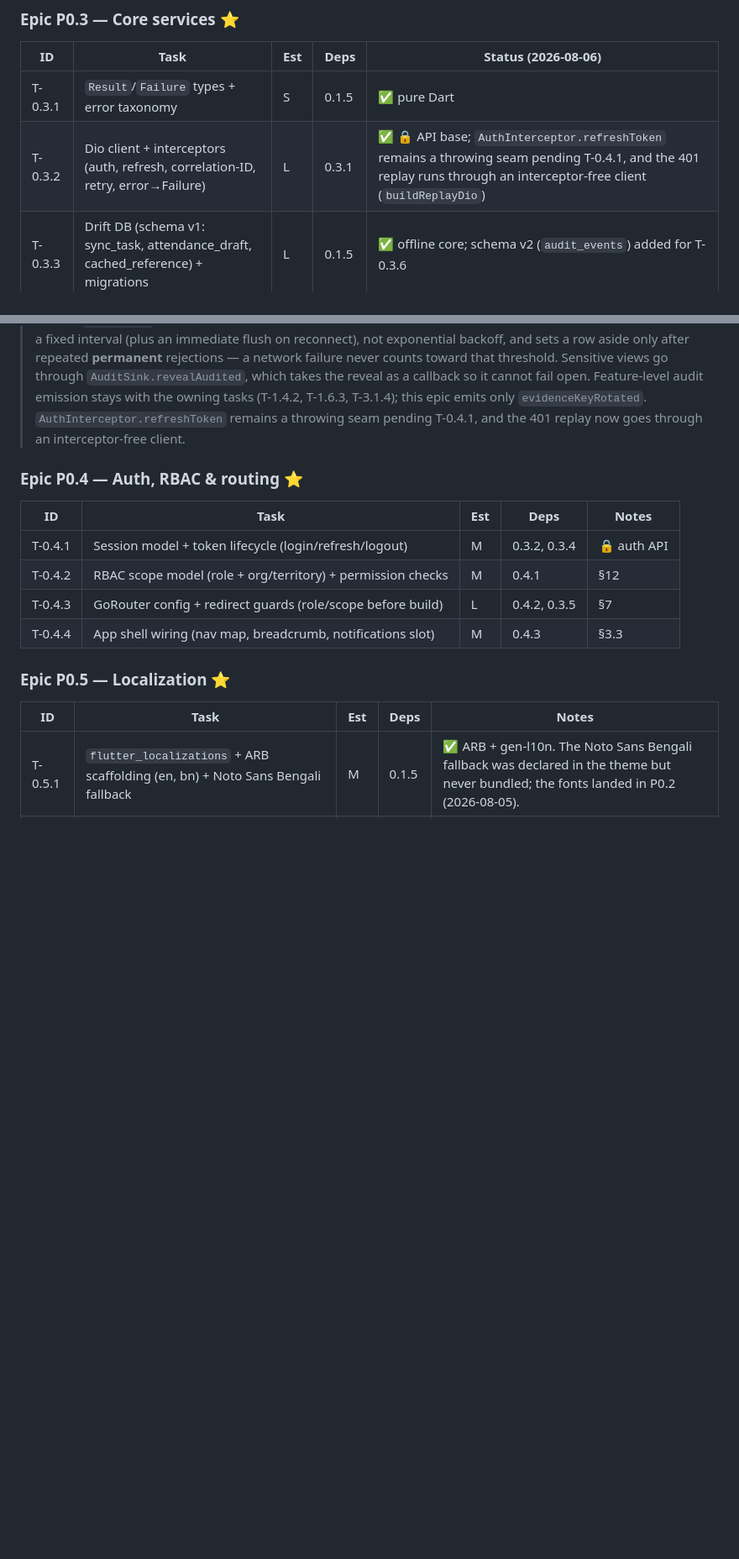
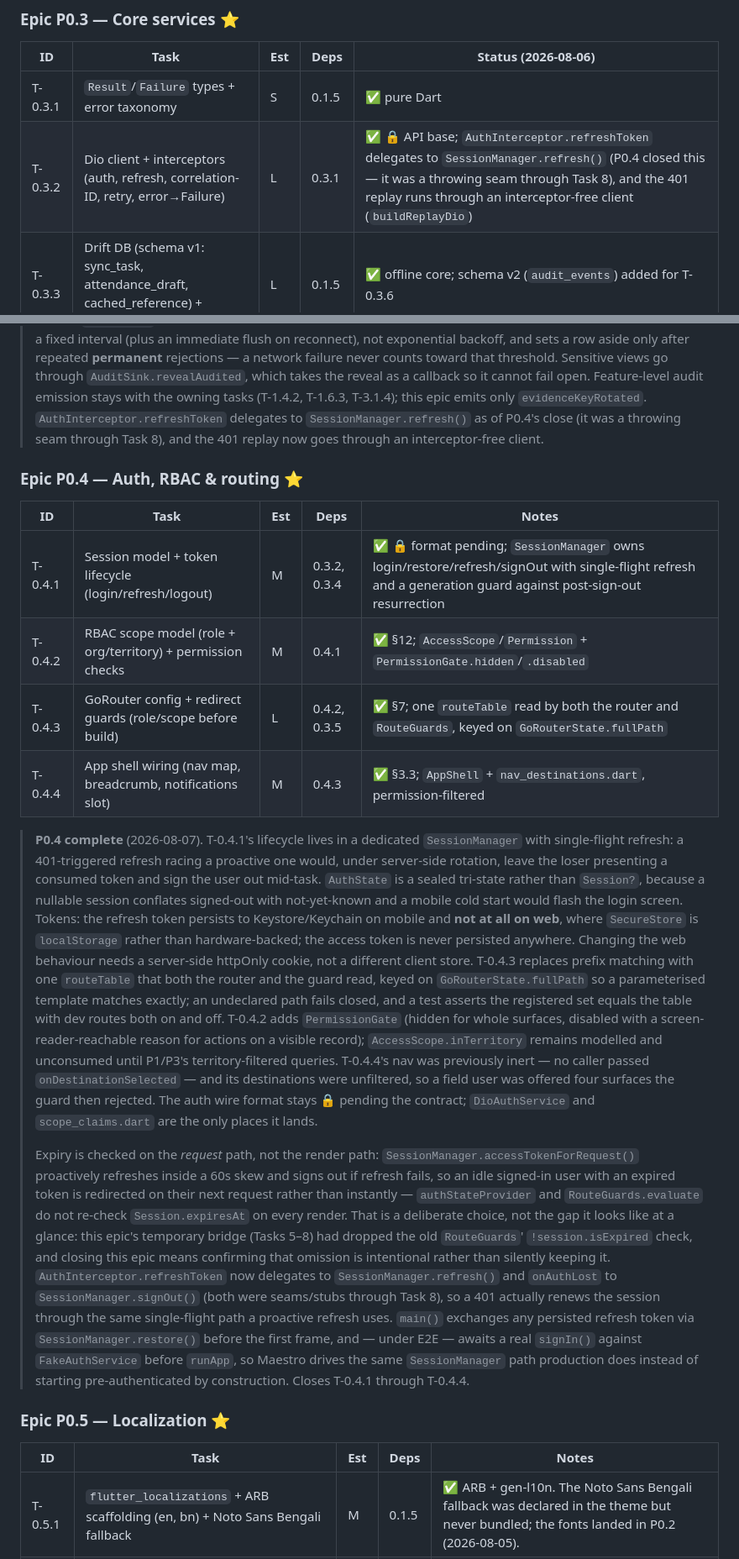
Before and after one commit to Asim971/camp_management, a Markdown page: TASK_BREAKDOWN.md, 2 parts joined by grey strips. Shown at 84% size. Rendered like a GitHub page; blank space fills up the shorter version.

Commit message:
docs: close Epic P0.4 and correct the branch-protection claim
The T-0.1.4 note said the gate check is not required and branch protection
was never enabled. Both are false: main is protected with gate as a
required status check and strict up-to-date enforcement. Also updates two
now-stale T-0.3.2 mentions of AuthInterceptor.refreshToken as a throwing
seam - it delegates to SessionManager.refresh() as of this epic's close.

```diff
--- a/TASK_BREAKDOWN.md
+++ b/TASK_BREAKDOWN.md
@@ -61,7 +61,7 @@
 | ID | Task | Est | Deps | Status (2026-08-06) |
 |----|------|-----|------|---------------------|
 | T-0.3.1 | `Result`/`Failure` types + error taxonomy | S | 0.1.5 | ✅ pure Dart |
-| T-0.3.2 | Dio client + interceptors (auth, refresh, correlation-ID, retry, error→Failure) | L | 0.3.1 | ✅ 🔒 API base; `AuthInterceptor.refreshToken` remains a throwing seam pending T-0.4.1, and the 401 replay runs through an interceptor-free client (`buildReplayDio`) |
+| T-0.3.2 | Dio client + interceptors (auth, refresh, correlation-ID, retry, error→Failure) | L | 0.3.1 | ✅ 🔒 API base; `AuthInterceptor.refreshToken` delegates to `SessionManager.refresh()` (P0.4 closed this — it was a throwing seam through Task 8), and the 401 replay runs through an interceptor-free client (`buildReplayDio`) |
 | T-0.3.3 | Drift DB (schema v1: sync_task, attendance_draft, cached_reference) + migrations | L | 0.1.5 | ✅ offline core; schema v2 (`audit_events`) added for T-0.3.6 |
 | T-0.3.4 | Secure storage wrapper (tokens, encryption keys) | S | 0.1.5 | ✅ `SecureStore`/`FlutterSecureStore` + frozen `SecureStoreKeys` registry |
 | T-0.3.5 | Responsive breakpoint system + adaptive scaffold (drawer/rail/bottom-nav) | M | 0.2.2 | ✅ §11 |
@@ -79,16 +79,59 @@
 > through `AuditSink.revealAudited`, which takes the reveal as a callback so it
 > cannot fail open. Feature-level audit emission stays with the owning tasks
 > (T-1.4.2, T-1.6.3, T-3.1.4); this epic emits only `evidenceKeyRotated`.
-> `AuthInterceptor.refreshToken` remains a throwing seam pending T-0.4.1, and
-> the 401 replay now goes through an interceptor-free client.
+> `AuthInterceptor.refreshToken` delegates to `SessionManager.refresh()` as of
+> P0.4's close (it was a throwing seam through Task 8), and the 401 replay now
+> goes through an interceptor-free client.
 
 ### Epic P0.4 — Auth, RBAC & routing ⭐
 | ID | Task | Est | Deps | Notes |
 |----|------|-----|------|-------|
-| T-0.4.1 | Session model + token lifecycle (login/refresh/logout) | M | 0.3.2, 0.3.4 | 🔒 auth API |
-| T-0.4.2 | RBAC scope model (role + org/territory) + permission checks | M | 0.4.1 | §12 |
-| T-0.4.3 | GoRouter config + redirect guards (role/scope before build) | L | 0.4.2, 0.3.5 | §7 |
-| T-0.4.4 | App shell wiring (nav map, breadcrumb, notifications slot) | M | 0.4.3 | §3.3 |
+| T-0.4.1 | Session model + token lifecycle (login/refresh/logout) | M | 0.3.2, 0.3.4 | ✅ 🔒 format pending; `SessionManager` owns login/restore/refresh/signOut with single-flight refresh and a generation guard against post-sign-out resurrection |
+| T-0.4.2 | RBAC scope model (role + org/territory) + permission checks | M | 0.4.1 | ✅ §12; `AccessScope`/`Permission` + `PermissionGate.hidden`/`.disabled` |
+| T-0.4.3 | GoRouter config + redirect guards (role/scope before build) | L | 0.4.2, 0.3.5 | ✅ §7; one `routeTable` read by both the router and `RouteGuards`, keyed on `GoRouterState.fullPath` |
+| T-0.4.4 | App shell wiring (nav map, breadcrumb, notifications slot) | M | 0.4.3 | ✅ §3.3; `AppShell` + `nav_destinations.dart`, permission-filtered |
+
+> **P0.4 complete** (2026-08-07). T-0.4.1's lifecycle lives in a dedicated
+> `SessionManager` with single-flight refresh: a 401-triggered refresh racing a
+> proactive one would, under server-side rotation, leave the loser presenting a
+> consumed token and sign the user out mid-task. `AuthState` is a sealed
+> tri-state rather than `Session?`, because a nullable session conflates
+> signed-out with not-yet-known and a mobile cold start would flash the login
+> screen. Tokens: the refresh token persists to Keystore/Keychain on mobile and
+> **not at all on web**, where `SecureStore` is `localStorage` rather than
+> hardware-backed; the access token is never persisted anywhere. Changing the
+> web behaviour needs a server-side httpOnly cookie, not a different client
+> store. T-0.4.3 replaces prefix matching with one `routeTable` that both the
+> router and the guard read, keyed on `GoRouterState.fullPath` so a
+> parameterised template matches exactly; an undeclared path fails closed, and
+> a test asserts the registered set equals the table with dev routes both on
+> and off. T-0.4.2 adds `PermissionGate` (hidden for whole surfaces, disabled
+> with a screen-reader-reachable reason for actions on a visible record);
+> `AccessScope.inTerritory` remains modelled and unconsumed until P1/P3's
+> territory-filtered queries. T-0.4.4's nav was previously inert — no caller
+> passed `onDestinationSelected` — and its destinations were unfiltered, so a
+> field user was offered four surfaces the guard then rejected. The auth wire
+> format stays 🔒 pending the contract; `DioAuthService` and `scope_claims.dart`
+> are the only places it lands.
+>
+> Expiry is checked on the *request* path, not the render path:
+> `SessionManager.accessTokenForRequest()` proactively refreshes inside a 60s
+> skew and signs out if refresh fails, so an idle signed-in user with an
+> expired token is redirected on their next request rather than instantly —
+> `authStateProvider` and `RouteGuards.evaluate` do not re-check
+> `Session.expiresAt` on every render. That is a deliberate choice, not the
+> gap it looks like at a glance: this epic's temporary bridge (Tasks 5–8) had
+> dropped the old `RouteGuards`' `!session.isExpired` check, and closing this
+> epic means confirming that omission is intentional rather than silently
+> keeping it. `AuthInterceptor.refreshToken` now delegates to
+> `SessionManager.refresh()` and `onAuthLost` to `SessionManager.signOut()`
+> (both were seams/stubs through Task 8), so a 401 actually renews the session
+> through the same single-flight path a proactive refresh uses. `main()`
+> exchanges any persisted refresh token via `SessionManager.restore()` before
+> the first frame, and — under E2E — awaits a real `signIn()` against
+> `FakeAuthService` before `runApp`, so Maestro drives the same
+> `SessionManager` path production does instead of starting pre-authenticated
+> by construction. Closes T-0.4.1 through T-0.4.4.
 
 ### Epic P0.5 — Localization ⭐
 | ID | Task | Est | Deps | Notes |
```
Also changed, not shown: other parts of TASK_BREAKDOWN.md (+1 -1 lines).
